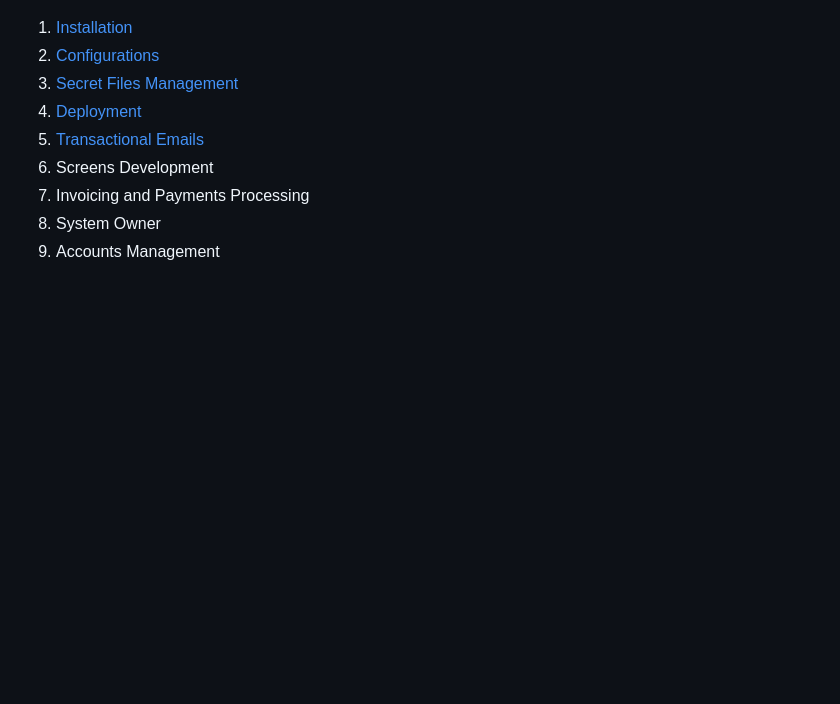
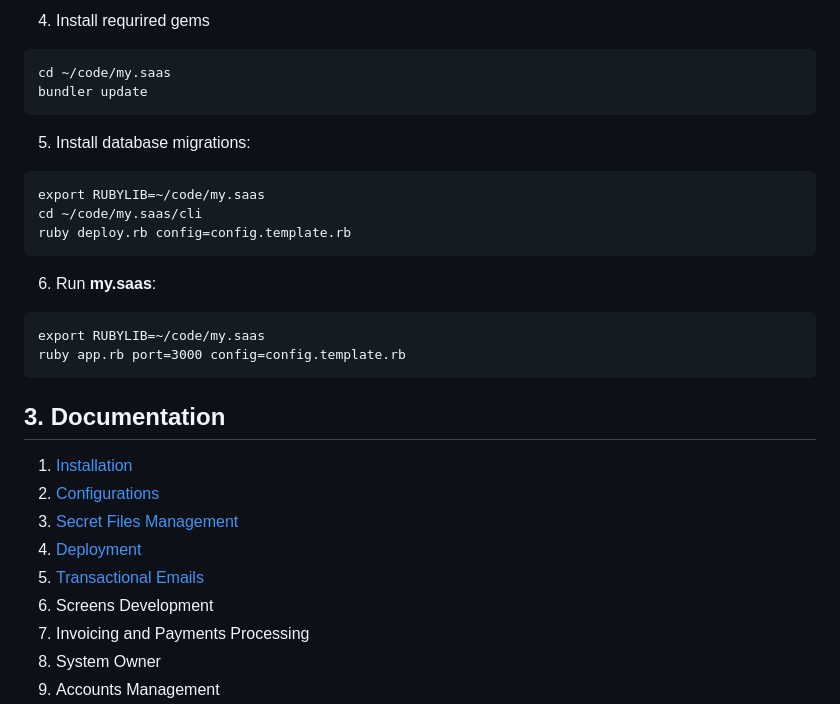
Before and after one commit to leandrosardi/my.saas, a Markdown page: README.md, the part around one of its changes. GitHub-like rendering; blank space fills up the shorter version.

````diff
--- a/README.md
+++ b/README.md
@@ -61,3 +83,26 @@ I will be adding one new chapter week by week, so follow this project and get no
+4. Install requrired gems
+
+```bash
+cd ~/code/my.saas
+bundler update
+```
+
+5. Install database migrations:
+
+```
+export RUBYLIB=~/code/my.saas
+cd ~/code/my.saas/cli
+ruby deploy.rb config=config.template.rb
+```
+
+6. Run **my.saas**:
+
+```
+export RUBYLIB=~/code/my.saas
+ruby app.rb port=3000 config=config.template.rb
+```
+
+## 3. Documentation
 
 01. [Installation](./docu/01.Installation.md)
 02. [Configurations](./docu/02.configurations.md)
````
Also changed, not shown: other parts of README.md (+34 -12 lines), docu/01.Installation.md (+0 -1 lines).
